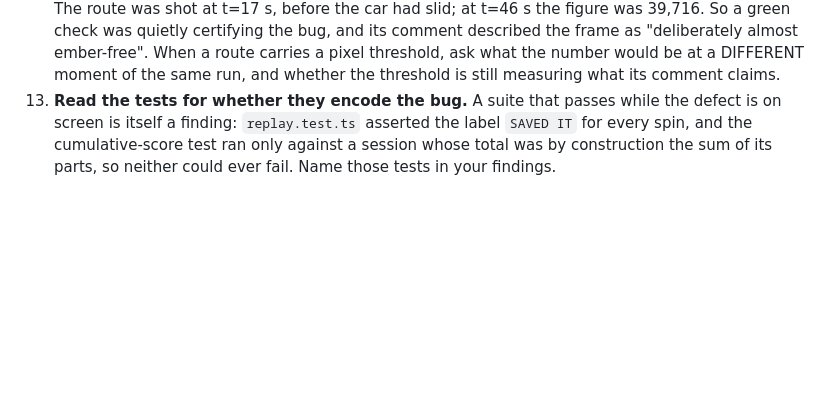
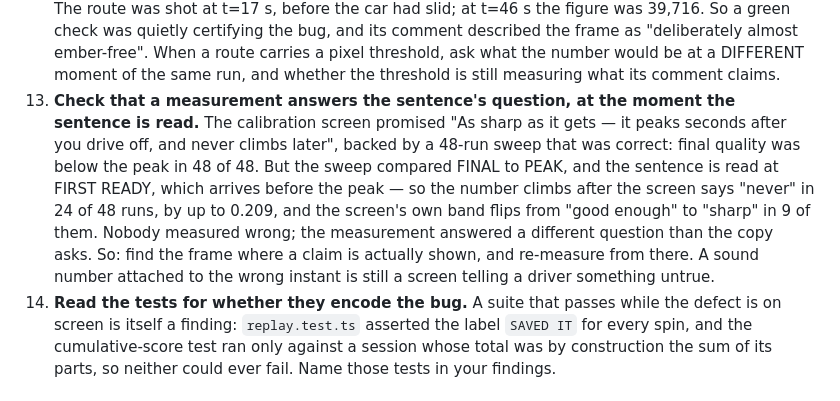
Before and after one commit to scriptedfantasy/drift-o-meter, a Markdown page: docs/CRITIC.md, the part around the change. Drawn GitHub-style; blank space fills up the shorter version.

Commit message:
A sound measurement attached to the wrong instant still makes a screen lie
The calibration screen promised its confidence number never climbs after the moment it is shown,
backed by a 48-run sweep that was entirely correct: final quality was below the peak in 48 of 48.
But the sweep compared final to peak, and the sentence is read at first READY, which arrives
before the peak. So the number climbs after the screen says never in 24 of 48 runs, by as much as
0.209, and the screen's own verdict flips from good enough to sharp in nine of them.

Nobody measured wrong. The measurement answered a different question than the copy asks, which is
a failure the protocol had no name for. It does now: find the frame where a claim is actually
shown, and re-measure from there.

Co-Authored-By: Claude Opus 5 <noreply@anthropic.com>
Claude-Session: https://claude.ai/code/session_01Fx4r9pytcLBShy8ddyRfJV

```diff
--- a/docs/CRITIC.md
+++ b/docs/CRITIC.md
@@ -69,7 +69,17 @@ that the reported fix exists. Check for them explicitly.
     the frame as "deliberately almost ember-free". When a route carries a pixel threshold, ask
     what the number would be at a DIFFERENT moment of the same run, and whether the threshold is
     still measuring what its comment claims.
-13. **Read the tests for whether they encode the bug.** A suite that passes while the defect is
+13. **Check that a measurement answers the sentence's question, at the moment the sentence is
+    read.** The calibration screen promised "As sharp as it gets — it peaks seconds after you
+    drive off, and never climbs later", backed by a 48-run sweep that was correct: final quality
+    was below the peak in 48 of 48. But the sweep compared FINAL to PEAK, and the sentence is read
+    at FIRST READY, which arrives before the peak — so the number climbs after the screen says
+    "never" in 24 of 48 runs, by up to 0.209, and the screen's own band flips from "good enough"
+    to "sharp" in 9 of them. Nobody measured wrong; the measurement answered a different question
+    than the copy asks. So: find the frame where a claim is actually shown, and re-measure from
+    there. A sound number attached to the wrong instant is still a screen telling a driver
+    something untrue.
+14. **Read the tests for whether they encode the bug.** A suite that passes while the defect is
     on screen is itself a finding: `replay.test.ts` asserted the label `SAVED IT` for every spin,
     and the cumulative-score test ran only against a session whose total was by construction the
     sum of its parts, so neither could ever fail. Name those tests in your findings.
```
